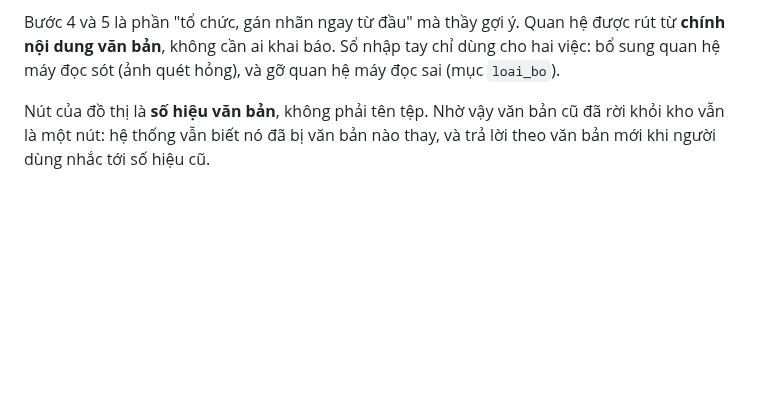
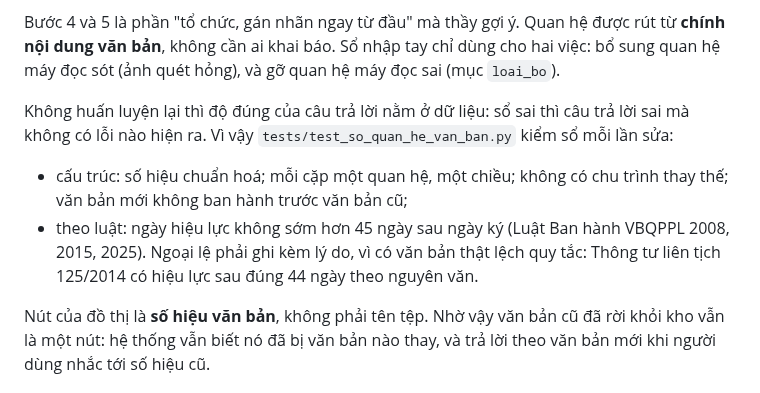
Before and after one commit to TangNgocPhung/chatbot-rag-giao-duc-v2, a Markdown page: PHUONG_AN_CAP_NHAT_TRI_THUC.md, the part around the change. Drawn GitHub-style; blank space fills up the shorter version.

Commit message:
Tai lieu phuong an: so quan he duoc kiem tu dong
Co-Authored-By: Claude Opus 5.5 <noreply@anthropic.com>
Claude-Session: https://claude.ai/code/session_01FnAApyUsSdP4YNhH6yxBtV

```diff
--- a/PHUONG_AN_CAP_NHAT_TRI_THUC.md
+++ b/PHUONG_AN_CAP_NHAT_TRI_THUC.md
@@ -60,6 +60,10 @@ Tệp mới / sửa / xóa trong kho
 Bước 3 ghi chỉ mục mới ra đĩa trong khi câu hỏi vẫn dùng chỉ mục cũ trong RAM, ghi xong mới nạp lại, nên cập nhật không làm gián đoạn hỏi đáp.
 
 Bước 4 và 5 là phần "tổ chức, gán nhãn ngay từ đầu" mà thầy gợi ý. Quan hệ được rút từ **chính nội dung văn bản**, không cần ai khai báo. Sổ nhập tay chỉ dùng cho hai việc: bổ sung quan hệ máy đọc sót (ảnh quét hỏng), và gỡ quan hệ máy đọc sai (mục `loai_bo`).
+
+Không huấn luyện lại thì độ đúng của câu trả lời nằm ở dữ liệu: sổ sai thì câu trả lời sai mà không có lỗi nào hiện ra. Vì vậy `tests/test_so_quan_he_van_ban.py` kiểm sổ mỗi lần sửa:
+- cấu trúc: số hiệu chuẩn hoá; mỗi cặp một quan hệ, một chiều; không có chu trình thay thế; văn bản mới không ban hành trước văn bản cũ;
+- theo luật: ngày hiệu lực không sớm hơn 45 ngày sau ngày ký (Luật Ban hành VBQPPL 2008, 2015, 2025). Ngoại lệ phải ghi kèm lý do, vì có văn bản thật lệch quy tắc: Thông tư liên tịch 125/2014 có hiệu lực sau đúng 44 ngày theo nguyên văn.
 
 Nút của đồ thị là **số hiệu văn bản**, không phải tên tệp. Nhờ vậy văn bản cũ đã rời khỏi kho vẫn là một nút: hệ thống vẫn biết nó đã bị văn bản nào thay, và trả lời theo văn bản mới khi người dùng nhắc tới số hiệu cũ.
 
```
